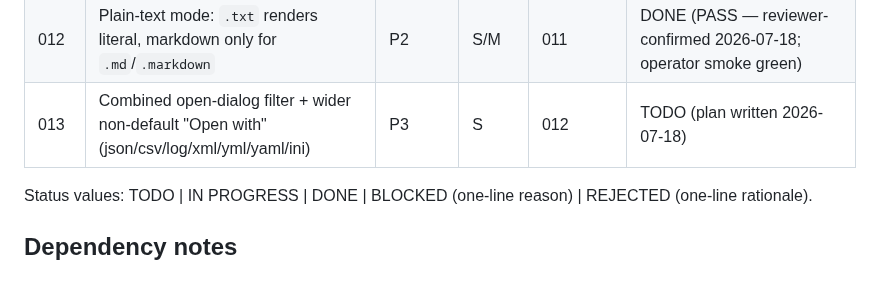
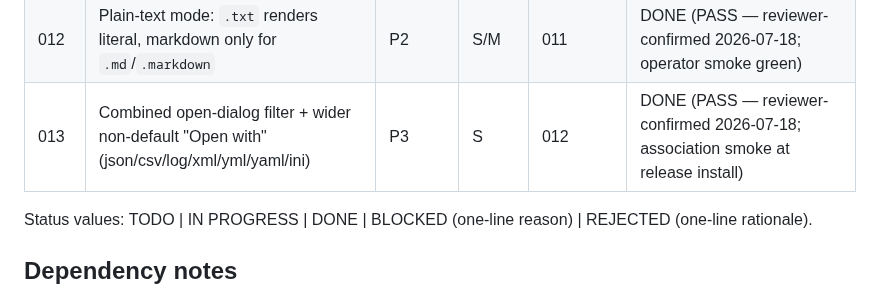
Before and after one commit to rifkiadam-stack/unvaulted, a Markdown page: plans/README.md, the part around the change. Drawn GitHub-style.

Commit message:
013: review notes (PASS) + README status + panduan: mode polos untuk non-markdown
Co-Authored-By: Claude Fable 5 <noreply@anthropic.com>

```diff
--- a/plans/README.md
+++ b/plans/README.md
@@ -26,7 +26,7 @@ live preview, manual save, near-zero chrome.
 | 010 | Interactive Properties editor (free-text keys, dates, auto-spawn) | P2 | M/L | 009 | DONE (PASS — reviewer-confirmed 2026-07-18 after 5 correction rounds; operator smoke green; root-caused stale preview.css skin) |
 | 011 | Orphan cleanup + relocate store to Pictures\Unvaulted | P3 | S | 010 | DONE (PASS — reviewer-confirmed 2026-07-18; operator smoke all green; v0.1.0 SHIPPED) |
 | 012 | Plain-text mode: `.txt` renders literal, markdown only for `.md`/`.markdown` | P2 | S/M | 011 | DONE (PASS — reviewer-confirmed 2026-07-18; operator smoke green) |
-| 013 | Combined open-dialog filter + wider non-default "Open with" (json/csv/log/xml/yml/yaml/ini) | P3 | S | 012 | TODO (plan written 2026-07-18) |
+| 013 | Combined open-dialog filter + wider non-default "Open with" (json/csv/log/xml/yml/yaml/ini) | P3 | S | 012 | DONE (PASS — reviewer-confirmed 2026-07-18; association smoke at release install) |
 
 Status values: TODO | IN PROGRESS | DONE | BLOCKED (one-line reason) | REJECTED
 (one-line rationale).
```
Also changed, not shown: docs/PANDUAN-UNVAULTED.md (+9 -0 lines), plans/013-open-dialog-and-associations.md (+17 -0 lines).
